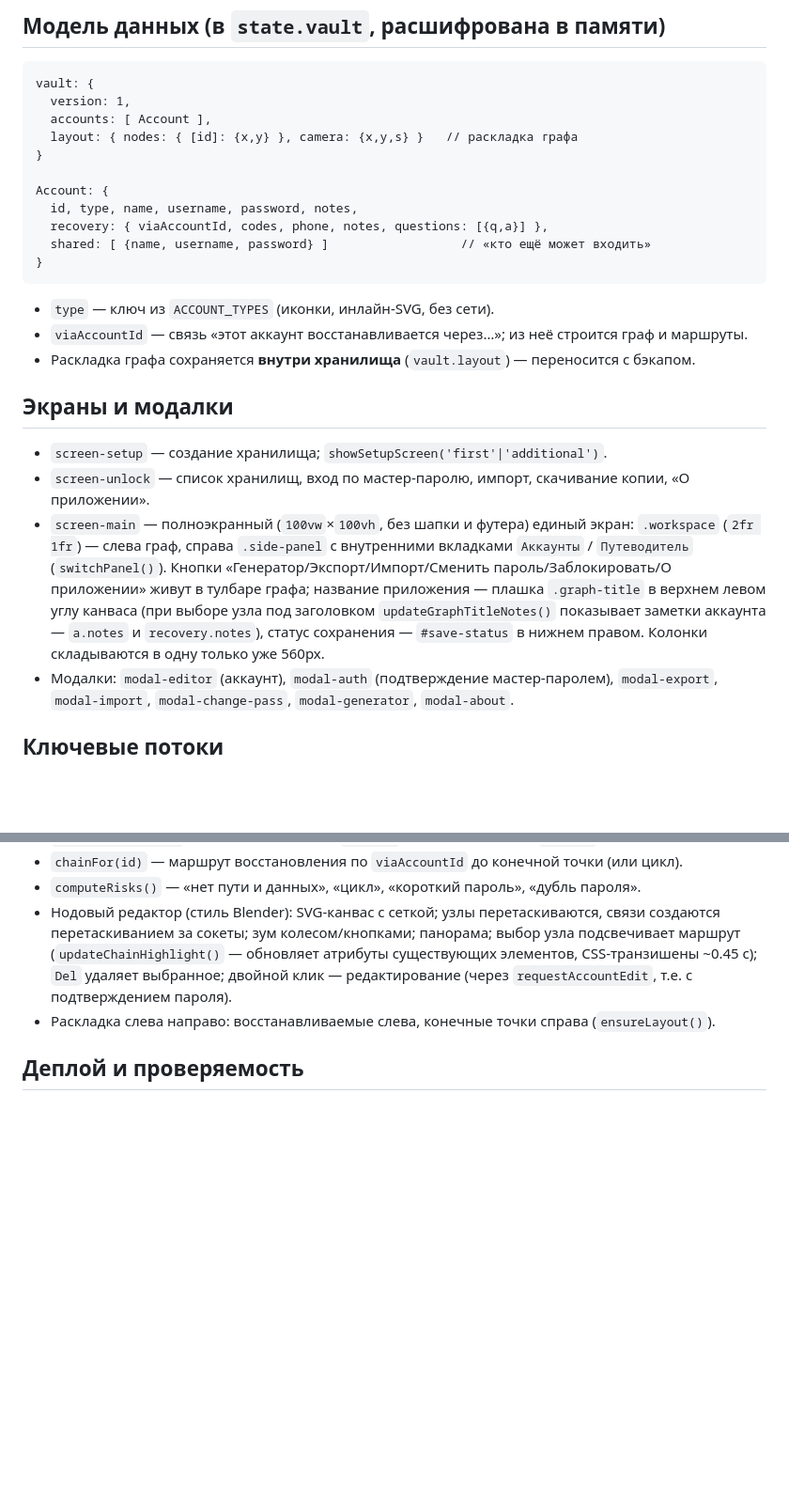
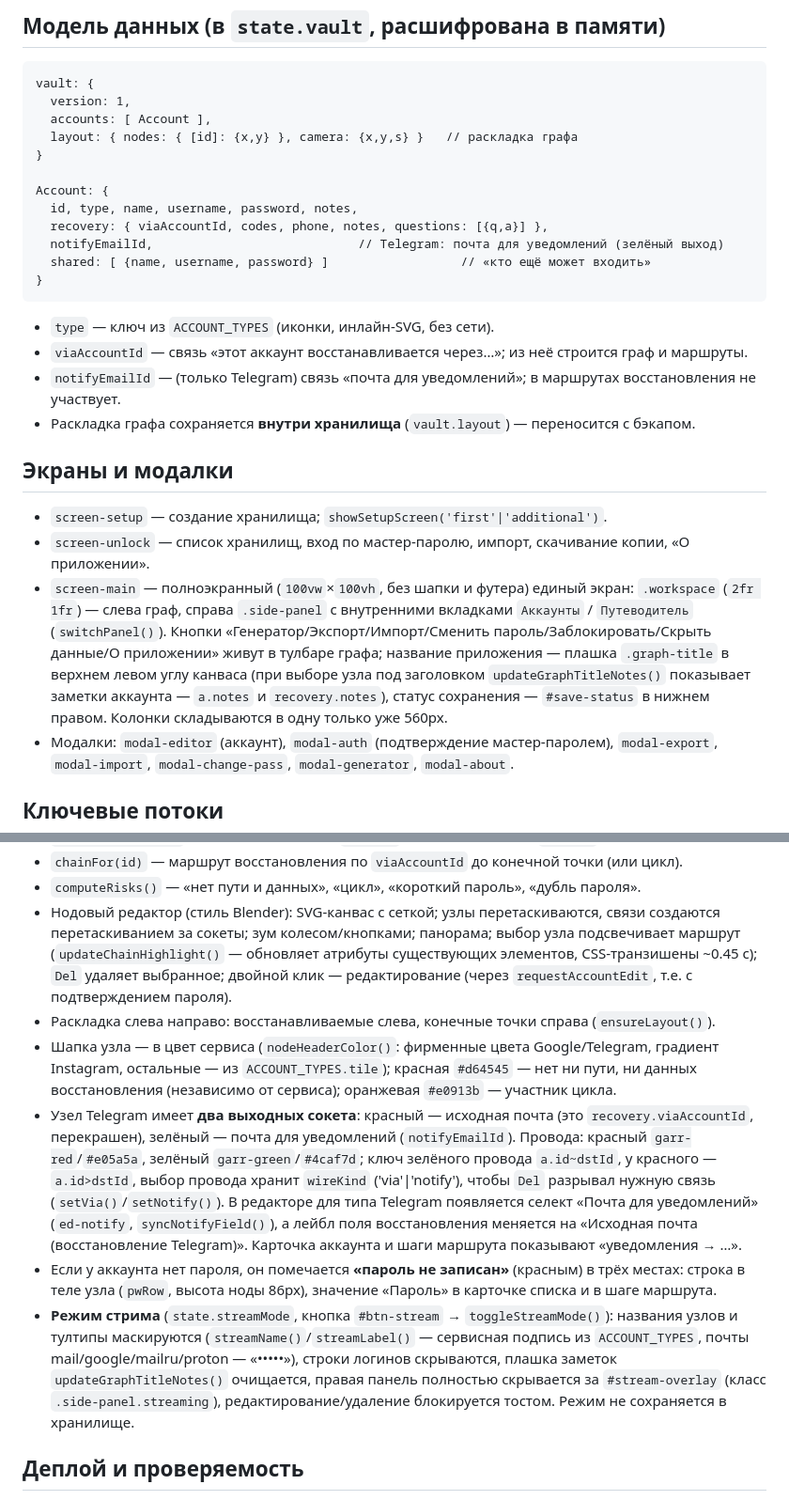
Before and after one commit to volumorph/rearcovery, a Markdown page: ARCHITECTURE.md, 2 parts joined by grey strips. Shown at 94% size. GitHub-like rendering; blank space fills up the shorter version.

````diff
--- a/ARCHITECTURE.md
+++ b/ARCHITECTURE.md
@@ -36,19 +36,21 @@ vault: {
 Account: {
   id, type, name, username, password, notes,
   recovery: { viaAccountId, codes, phone, notes, questions: [{q,a}] },
+  notifyEmailId,                            // Telegram: почта для уведомлений (зелёный выход)
   shared: [ {name, username, password} ]                  // «кто ещё может входить»
 }
 ```
 
 - `type` — ключ из `ACCOUNT_TYPES` (иконки, инлайн-SVG, без сети).
 - `viaAccountId` — связь «этот аккаунт восстанавливается через…»; из неё строится граф и маршруты.
+- `notifyEmailId` — (только Telegram) связь «почта для уведомлений»; в маршрутах восстановления не участвует.
 - Раскладка графа сохраняется **внутри хранилища** (`vault.layout`) — переносится с бэкапом.
 
 ## Экраны и модалки
 
 - `screen-setup` — создание хранилища; `showSetupScreen('first'|'additional')`.
 - `screen-unlock` — список хранилищ, вход по мастер-паролю, импорт, скачивание копии, «О приложении».
-- `screen-main` — полноэкранный (`100vw`×`100vh`, без шапки и футера) единый экран: `.workspace` (`2fr 1fr`) — слева граф, справа `.side-panel` с внутренними вкладками `Аккаунты` / `Путеводитель` (`switchPanel()`). Кнопки «Генератор/Экспорт/Импорт/Сменить пароль/Заблокировать/О приложении» живут в тулбаре графа; название приложения — плашка `.graph-title` в верхнем левом углу канваса (при выборе узла под заголовком `updateGraphTitleNotes()` показывает заметки аккаунта — `a.notes` и `recovery.notes`), статус сохранения — `#save-status` в нижнем правом. Колонки складываются в одну только уже 560px.
+- `screen-main` — полноэкранный (`100vw`×`100vh`, без шапки и футера) единый экран: `.workspace` (`2fr 1fr`) — слева граф, справа `.side-panel` с внутренними вкладками `Аккаунты` / `Путеводитель` (`switchPanel()`). Кнопки «Генератор/Экспорт/Импорт/Сменить пароль/Заблокировать/Скрыть данные/О приложении» живут в тулбаре графа; название приложения — плашка `.graph-title` в верхнем левом углу канваса (при выборе узла под заголовком `updateGraphTitleNotes()` показывает заметки аккаунта — `a.notes` и `recovery.notes`), статус сохранения — `#save-status` в нижнем правом. Колонки складываются в одну только уже 560px.
 - Модалки: `modal-editor` (аккаунт), `modal-auth` (подтверждение мастер-паролем), `modal-export`, `modal-import`, `modal-change-pass`, `modal-generator`, `modal-about`.
 
 ## Ключевые потоки
@@ -74,6 +76,10 @@ Account: {
 - `computeRisks()` — «нет пути и данных», «цикл», «короткий пароль», «дубль пароля».
 - Нодовый редактор (стиль Blender): SVG-канвас с сеткой; узлы перетаскиваются, связи создаются перетаскиванием за сокеты; зум колесом/кнопками; панорама; выбор узла подсвечивает маршрут (`updateChainHighlight()` — обновляет атрибуты существующих элементов, CSS-транзишены ~0.45 с); `Del` удаляет выбранное; двойной клик — редактирование (через `requestAccountEdit`, т.е. с подтверждением пароля).
 - Раскладка слева направо: восстанавливаемые слева, конечные точки справа (`ensureLayout()`).
+- Шапка узла — в цвет сервиса (`nodeHeaderColor()`: фирменные цвета Google/Telegram, градиент Instagram, остальные — из `ACCOUNT_TYPES.tile`); красная `#d64545` — нет ни пути, ни данных восстановления (независимо от сервиса); оранжевая `#e0913b` — участник цикла.
+- Узел Telegram имеет **два выходных сокета**: красный — исходная почта (это `recovery.viaAccountId`, перекрашен), зелёный — почта для уведомлений (`notifyEmailId`). Провода: красный `garr-red`/`#e05a5a`, зелёный `garr-green`/`#4caf7d`; ключ зелёного провода `a.id~dstId`, у красного — `a.id>dstId`, выбор провода хранит `wireKind` ('via'|'notify'), чтобы `Del` разрывал нужную связь (`setVia()`/`setNotify()`). В редакторе для типа Telegram появляется селект «Почта для уведомлений» (`ed-notify`, `syncNotifyField()`), а лейбл поля восстановления меняется на «Исходная почта (восстановление Telegram)». Карточка аккаунта и шаги маршрута показывают «уведомления → …».
+- Если у аккаунта нет пароля, он помечается **«пароль не записан»** (красным) в трёх местах: строка в теле узла (`pwRow`, высота ноды 86px), значение «Пароль» в карточке списка и в шаге маршрута.
+- **Режим стрима** (`state.streamMode`, кнопка `#btn-stream` → `toggleStreamMode()`): названия узлов и тултипы маскируются (`streamName()`/`streamLabel()` — сервисная подпись из `ACCOUNT_TYPES`, почты mail/google/mailru/proton — «•••••»), строки логинов скрываются, плашка заметок `updateGraphTitleNotes()` очищается, правая панель полностью скрывается за `#stream-overlay` (класс `.side-panel.streaming`), редактирование/удаление блокируется тостом. Режим не сохраняется в хранилище.
 
 ## Деплой и проверяемость
 
````
Also changed, not shown: AGENTS.md (+2 -1 lines), README.md (+4 -2 lines).
